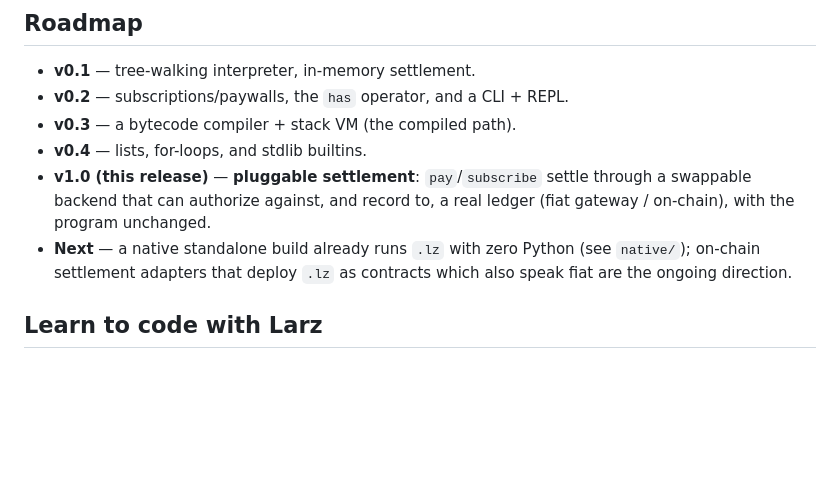
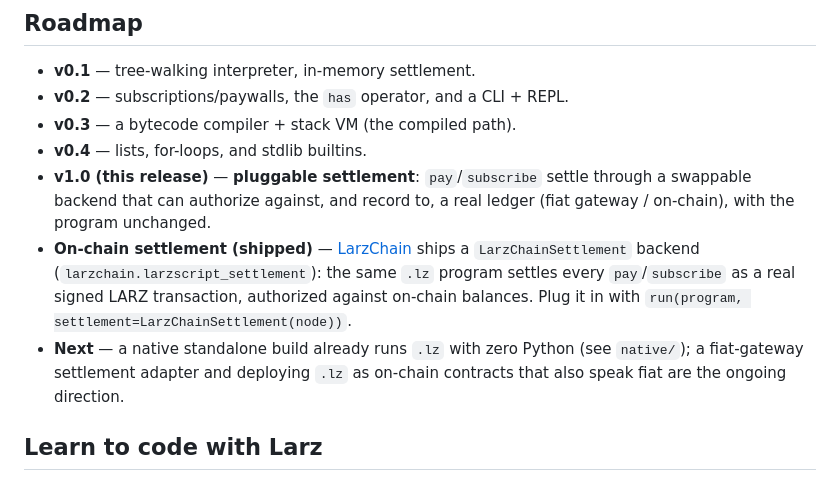
Before and after one commit to larz-scripter/larzscript, a Markdown page: README.md, the part around the change. Drawn GitHub-style; blank space fills up the shorter version.

Commit message:
docs: on-chain settlement shipped — point to LarzChainSettlement adapter
LarzChain now provides a real Settlement backend (larzchain.larzscript_settlement)
so a .lz program settles pay/subscribe as signed on-chain LARZ transactions.

Co-Authored-By: Claude Opus 4.8 (1M context) <noreply@anthropic.com>

```diff
--- a/README.md
+++ b/README.md
@@ -173,9 +173,14 @@ fn analyze(img) gas 500 { ... }   # metered: each call costs gas
 - **v1.0 (this release)** — **pluggable settlement**: `pay`/`subscribe` settle
   through a swappable backend that can authorize against, and record to, a real
   ledger (fiat gateway / on-chain), with the program unchanged.
+- **On-chain settlement (shipped)** — [LarzChain](https://github.com/larz-scripter/larzchain)
+  ships a `LarzChainSettlement` backend (`larzchain.larzscript_settlement`): the
+  same `.lz` program settles every `pay`/`subscribe` as a real signed LARZ
+  transaction, authorized against on-chain balances. Plug it in with
+  `run(program, settlement=LarzChainSettlement(node))`.
 - **Next** — a native standalone build already runs `.lz` with zero Python (see
-  `native/`); on-chain settlement adapters that deploy `.lz` as contracts which
-  also speak fiat are the ongoing direction.
+  `native/`); a fiat-gateway settlement adapter and deploying `.lz` as on-chain
+  contracts that also speak fiat are the ongoing direction.
 
 ## Learn to code with Larz
 
```
